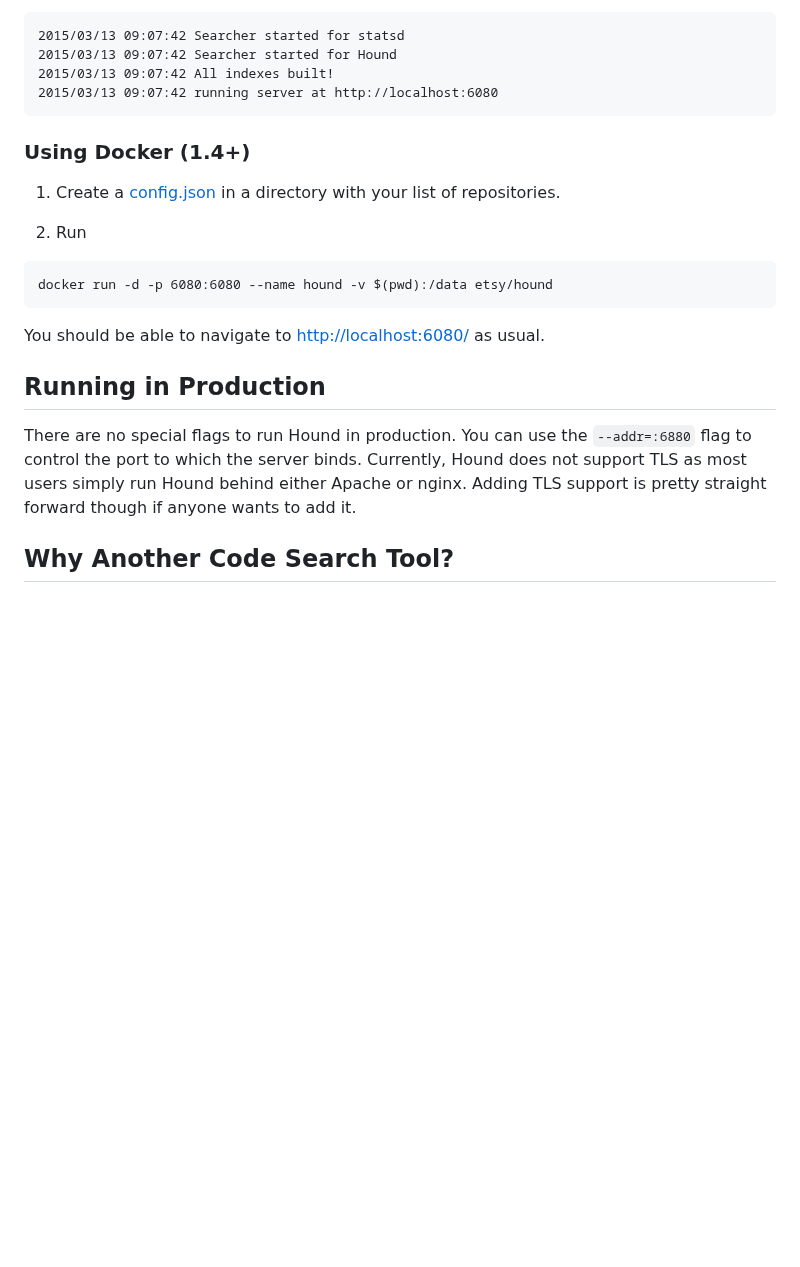
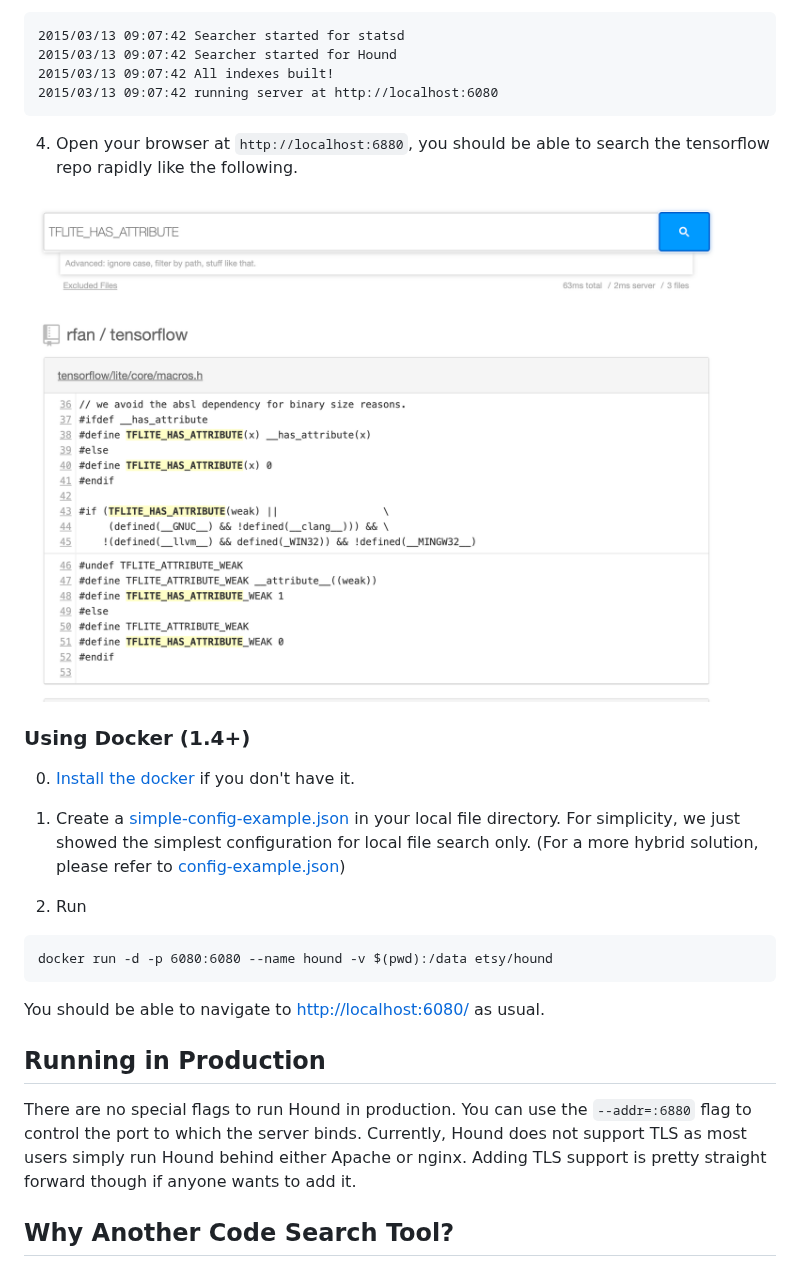
Before and after one commit to hound-search/hound, a Markdown page: README.md, the part around one of its changes. Drawn GitHub-style; pictures changed too: imgs/tensorflow_hound_search.png (added); blank space fills up the shorter version.

````diff
--- a/README.md
+++ b/README.md
@@ -28,9 +37,16 @@ go get github.com/hound-search/hound/cmds/...
 2015/03/13 09:07:42 running server at http://localhost:6080
 ```
 
+4. Open your browser at `http://localhost:6880`, you should be able to search the tensorflow repo rapidly like the following.
+
+![Tensorflow Hound Search Screenshot](imgs/tensorflow_hound_search.png)
+
 ### Using Docker (1.4+)
 
-1. Create a [config.json](config-example.json) in a directory with your list of repositories.
+0. [Install the docker](https://docs.docker.com/get-docker/) if you don't have it.
+
+1. Create a [simple-config-example.json](config-examples/simple-config-example.json) in your local file directory. For simplicity, we just showed
+the simplest configuration for local file search only. (For a more hybrid solution, please refer to [config-example.json](config-examples/config-example.json))
 
 2. Run
 ```
@@ -42,7 +58,8 @@ You should be able to navigate to [http://localhost:6080/](http://localhost:6080
 
 ## Running in Production
 
-There are no special flags to run Hound in production. You can use the `--addr=:6880` flag to control the port to which the server binds. Currently, Hound does not support TLS as most users simply run Hound behind either Apache or nginx. Adding TLS support is pretty straight forward though if anyone wants to add it.
+There are no special flags to run Hound in production. You can use the `--addr=:6880` flag to control the port to which the server binds.
+Currently, Hound does not support TLS as most users simply run Hound behind either Apache or nginx. Adding TLS support is pretty straight forward though if anyone wants to add it.
 
 ## Why Another Code Search Tool?
 
````
Also changed, not shown: other parts of README.md (+14 -5 lines), imgs/screen_capture.gif (renamed from screen_capture.gif), 3 other files.
